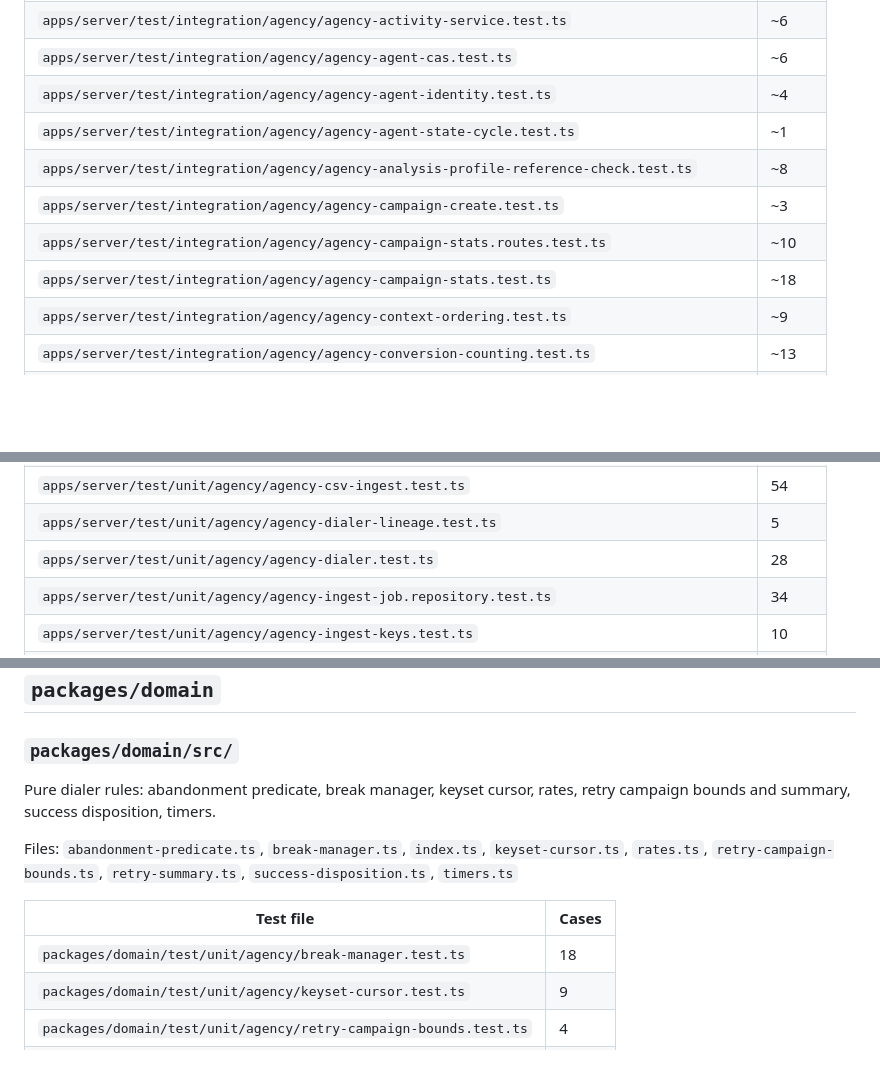
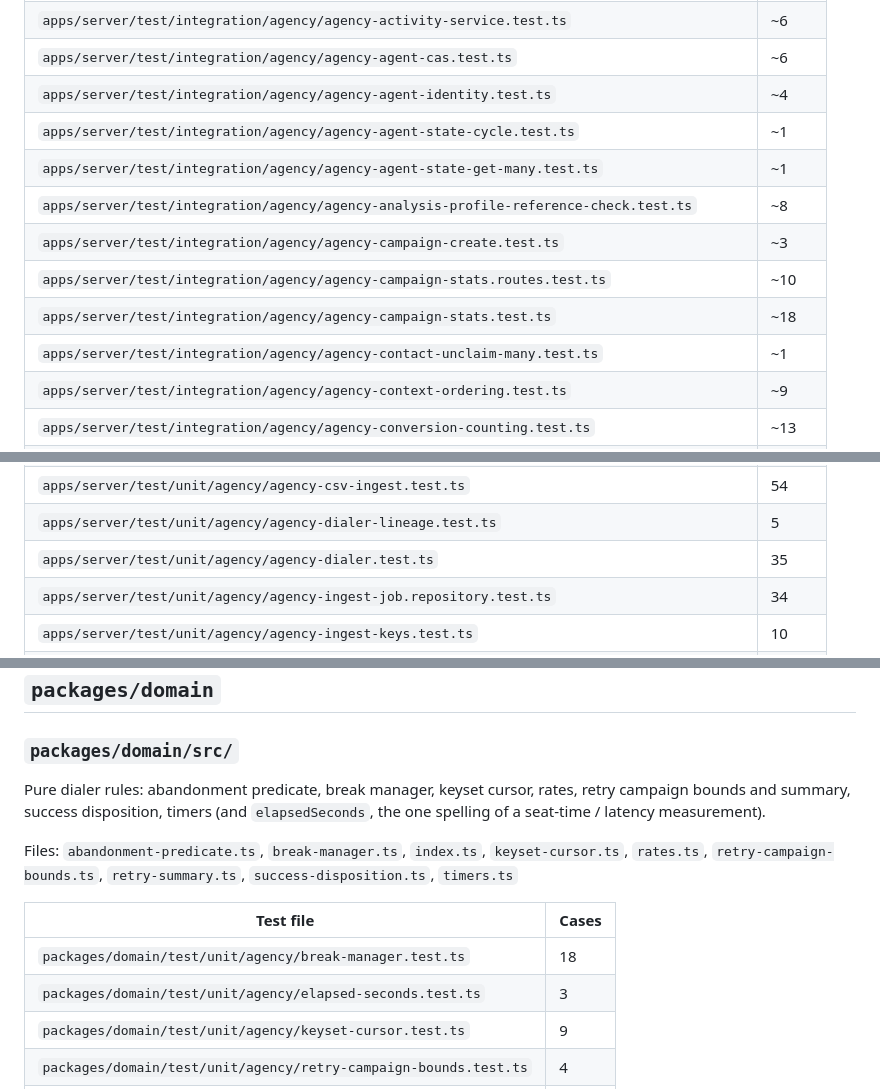
Before and after one commit to sapieonic/magick-agency, a Markdown page: docs/modules.md, 3 parts joined by grey strips. GitHub-like rendering; blank space fills up the shorter version.

```diff
--- a/docs/modules.md
+++ b/docs/modules.md
@@ -45,10 +45,12 @@ Files: `abandon-clip.ts`, `abandonment-guardrail.ts`, `abandonment-metrics.ts`,
 | `apps/server/test/integration/agency/agency-agent-cas.test.ts` | ~6 |
 | `apps/server/test/integration/agency/agency-agent-identity.test.ts` | ~4 |
 | `apps/server/test/integration/agency/agency-agent-state-cycle.test.ts` | ~1 |
+| `apps/server/test/integration/agency/agency-agent-state-get-many.test.ts` | ~1 |
 | `apps/server/test/integration/agency/agency-analysis-profile-reference-check.test.ts` | ~8 |
 | `apps/server/test/integration/agency/agency-campaign-create.test.ts` | ~3 |
 | `apps/server/test/integration/agency/agency-campaign-stats.routes.test.ts` | ~10 |
 | `apps/server/test/integration/agency/agency-campaign-stats.test.ts` | ~18 |
+| `apps/server/test/integration/agency/agency-contact-unclaim-many.test.ts` | ~1 |
 | `apps/server/test/integration/agency/agency-context-ordering.test.ts` | ~9 |
 | `apps/server/test/integration/agency/agency-conversion-counting.test.ts` | ~13 |
 | `apps/server/test/integration/agency/agency-crash-recovery.test.ts` | ~6 |
@@ -114,7 +116,7 @@ Files: `abandon-clip.ts`, `abandonment-guardrail.ts`, `abandonment-metrics.ts`,
 | `apps/server/test/unit/agency/agency-csv-ingest.streaming.test.ts` | 2 |
 | `apps/server/test/unit/agency/agency-csv-ingest.test.ts` | 54 |
 | `apps/server/test/unit/agency/agency-dialer-lineage.test.ts` | 5 |
-| `apps/server/test/unit/agency/agency-dialer.test.ts` | 28 |
+| `apps/server/test/unit/agency/agency-dialer.test.ts` | 35 |
 | `apps/server/test/unit/agency/agency-ingest-job.repository.test.ts` | 34 |
 | `apps/server/test/unit/agency/agency-ingest-keys.test.ts` | 10 |
 | `apps/server/test/unit/agency/agency-ingest-restart-contract.test.ts` | 9 |
@@ -943,13 +969,14 @@ Scenario, flow, guard and setup tests that span several modules.
 
 ### `packages/domain/src/`
 
-Pure dialer rules: abandonment predicate, break manager, keyset cursor, rates, retry campaign bounds and summary, success disposition, timers.
+Pure dialer rules: abandonment predicate, break manager, keyset cursor, rates, retry campaign bounds and summary, success disposition, timers (and `elapsedSeconds`, the one spelling of a seat-time / latency measurement).
 
 Files: `abandonment-predicate.ts`, `break-manager.ts`, `index.ts`, `keyset-cursor.ts`, `rates.ts`, `retry-campaign-bounds.ts`, `retry-summary.ts`, `success-disposition.ts`, `timers.ts`
 
 | Test file | Cases |
 |---|---|
 | `packages/domain/test/unit/agency/break-manager.test.ts` | 18 |
+| `packages/domain/test/unit/agency/elapsed-seconds.test.ts` | 3 |
 | `packages/domain/test/unit/agency/keyset-cursor.test.ts` | 9 |
 | `packages/domain/test/unit/agency/retry-campaign-bounds.test.ts` | 4 |
 | `packages/domain/test/unit/agency/retry-summary.test.ts` | 19 |
```
Also changed, not shown: other parts of docs/modules.md (+29 -5 lines), docs/seams.md (+3 -1 lines).
